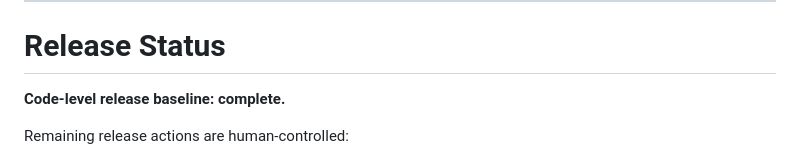
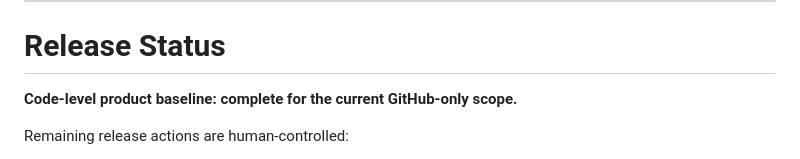
Before and after one commit to Sarma9273/sentinelops-ai-command-center, a Markdown page: README.md, the part around the change. Rendered like a GitHub page.

Commit message:
docs: clarify controlled final release gate

```diff
--- a/README.md
+++ b/README.md
@@ -409,7 +409,7 @@ project_manifest.json              # Machine-readable project status
 
 # Release Status
 
-**Code-level release baseline: complete.**
+**Code-level product baseline: complete for the current GitHub-only scope.**
 
 Remaining release actions are human-controlled:
 
```
